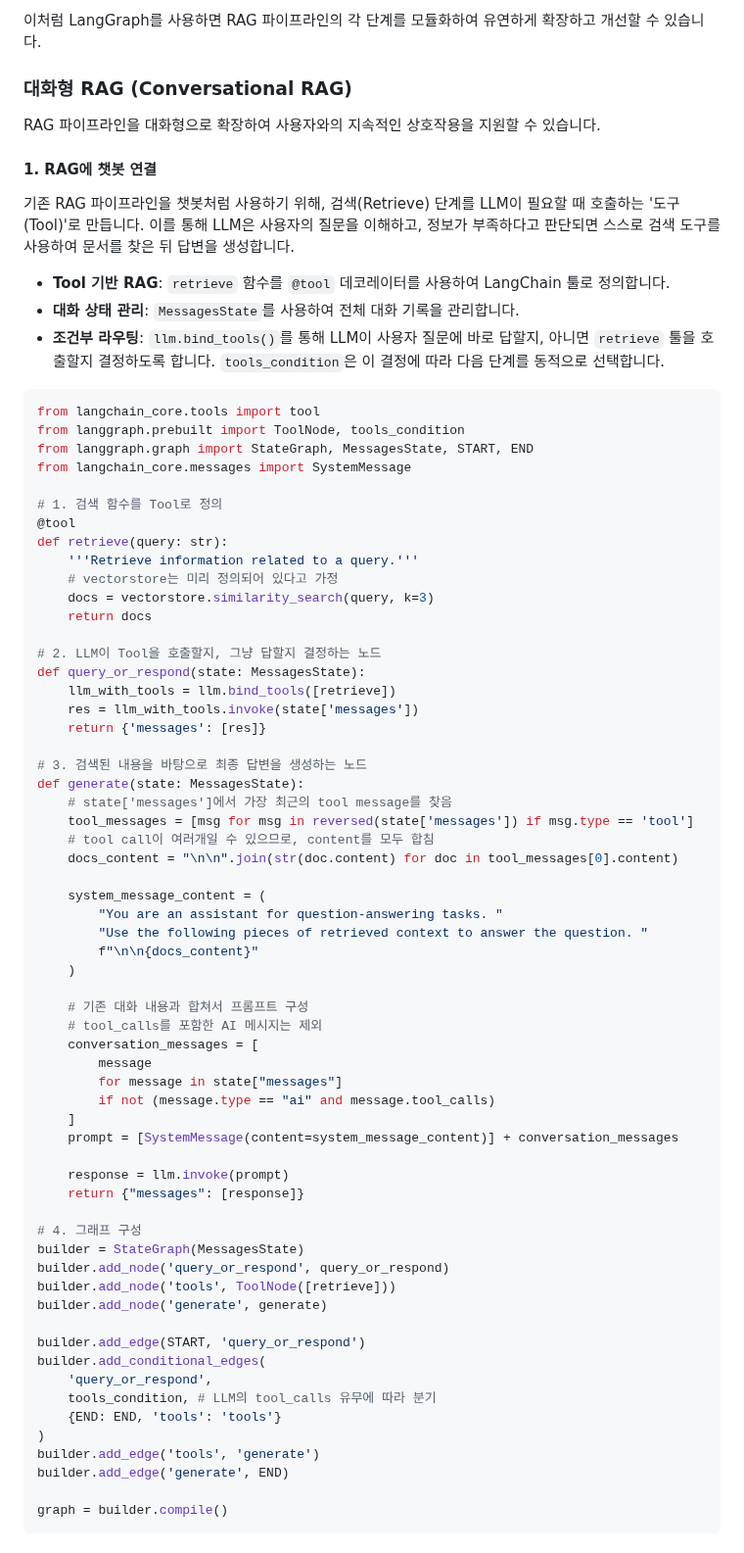
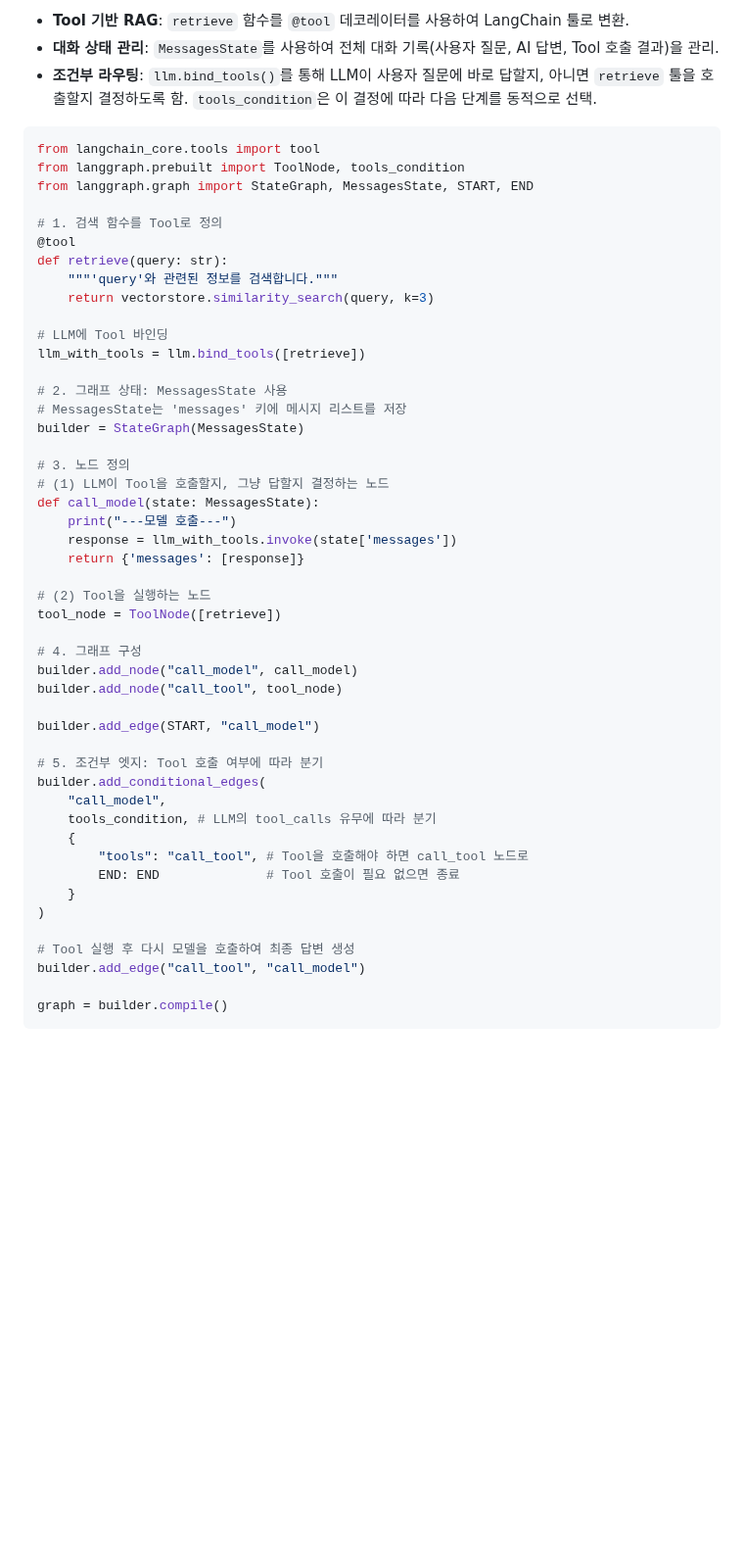
Before and after one commit to krystallinekim/TIL, a Markdown page: LLM_agent/07-langgraph_rag.md, the part around one of its changes. Shown at 98% size. GitHub-like rendering; blank space fills up the shorter version.

````diff
--- a/LLM_agent/07-langgraph_rag.md
+++ b/LLM_agent/07-langgraph_rag.md
@@ -172,77 +178,53 @@ graph.invoke({'question': '그그 문서 앞쪽에 LLM 작ㅇ업 분배인가
-이처럼 LangGraph를 사용하면 RAG 파이프라인의 각 단계를 모듈화하여 유연하게 확장하고 개선할 수 있습니다.
-
-
-### 대화형 RAG (Conversational RAG)
-
-RAG 파이프라인을 대화형으로 확장하여 사용자와의 지속적인 상호작용을 지원할 수 있습니다.
-
-#### 1. RAG에 챗봇 연결
-
-기존 RAG 파이프라인을 챗봇처럼 사용하기 위해, 검색(Retrieve) 단계를 LLM이 필요할 때 호출하는 '도구(Tool)'로 만듭니다. 이를 통해 LLM은 사용자의 질문을 이해하고, 정보가 부족하다고 판단되면 스스로 검색 도구를 사용하여 문서를 찾은 뒤 답변을 생성합니다.
-
--   **Tool 기반 RAG**: `retrieve` 함수를 `@tool` 데코레이터를 사용하여 LangChain 툴로 정의합니다.
--   **대화 상태 관리**: `MessagesState`를 사용하여 전체 대화 기록을 관리합니다.
--   **조건부 라우팅**: `llm.bind_tools()`를 통해 LLM이 사용자 질문에 바로 답할지, 아니면 `retrieve` 툴을 호출할지 결정하도록 합니다. `tools_condition`은 이 결정에 따라 다음 단계를 동적으로 선택합니다.
+-   **Tool 기반 RAG**: `retrieve` 함수를 `@tool` 데코레이터를 사용하여 LangChain 툴로 변환.
+-   **대화 상태 관리**: `MessagesState`를 사용하여 전체 대화 기록(사용자 질문, AI 답변, Tool 호출 결과)을 관리.
+-   **조건부 라우팅**: `llm.bind_tools()`를 통해 LLM이 사용자 질문에 바로 답할지, 아니면 `retrieve` 툴을 호출할지 결정하도록 함. `tools_condition`은 이 결정에 따라 다음 단계를 동적으로 선택.
 
 ```python
 from langchain_core.tools import tool
 from langgraph.prebuilt import ToolNode, tools_condition
 from langgraph.graph import StateGraph, MessagesState, START, END
-from langchain_core.messages import SystemMessage
 
 # 1. 검색 함수를 Tool로 정의
 @tool
 def retrieve(query: str):
-    '''Retrieve information related to a query.'''
-    # vectorstore는 미리 정의되어 있다고 가정
-    docs = vectorstore.similarity_search(query, k=3)
-    return docs
+    """'query'와 관련된 정보를 검색합니다."""
+    return vectorstore.similarity_search(query, k=3)
 
-# 2. LLM이 Tool을 호출할지, 그냥 답할지 결정하는 노드
-def query_or_respond(state: MessagesState):
-    llm_with_tools = llm.bind_tools([retrieve])
-    res = llm_with_tools.invoke(state['messages'])
-    return {'messages': [res]}
+# LLM에 Tool 바인딩
+llm_with_tools = llm.bind_tools([retrieve])
 
-# 3. 검색된 내용을 바탕으로 최종 답변을 생성하는 노드
-def generate(state: MessagesState):
-    # state['messages']에서 가장 최근의 tool message를 찾음
-    tool_messages = [msg for msg in reversed(state['messages']) if msg.type == 'tool']
-    # tool call이 여러개일 수 있으므로, content를 모두 합침
-    docs_content = "\n\n".join(str(doc.content) for doc in tool_messages[0].content)
+# 2. 그래프 상태: MessagesState 사용
+# MessagesState는 'messages' 키에 메시지 리스트를 저장
+builder = StateGraph(MessagesState)
 
-    system_message_content = (
-        "You are an assistant for question-answering tasks. "
-        "Use the following pieces of retrieved context to answer the question. "
-        f"\n\n{docs_content}"
-    )
+# 3. 노드 정의
+# (1) LLM이 Tool을 호출할지, 그냥 답할지 결정하는 노드
+def call_model(state: MessagesState):
+    print("---모델 호출---")
+    response = llm_with_tools.invoke(state['messages'])
+    return {'messages': [response]}
 
-    # 기존 대화 내용과 합쳐서 프롬프트 구성
-    # tool_calls를 포함한 AI 메시지는 제외
-    conversation_messages = [
-        message
-        for message in state["messages"]
-        if not (message.type == "ai" and message.tool_calls)
-    ]
-    prompt = [SystemMessage(content=system_message_content)] + conversation_messages
-
-    response = llm.invoke(prompt)
-    return {"messages": [response]}
+# (2) Tool을 실행하는 노드
+tool_node = ToolNode([retrieve])
 
 # 4. 그래프 구성
-builder = StateGraph(MessagesState)
-builder.add_node('query_or_respond', query_or_respond)
-builder.add_node('tools', ToolNode([retrieve]))
-builder.add_node('generate', generate)
+builder.add_node("call_model", call_model)
+builder.add_node("call_tool", tool_node)
 
-builder.add_edge(START, 'query_or_respond')
+builder.add_edge(START, "call_model")
+
+# 5. 조건부 엣지: Tool 호출 여부에 따라 분기
 builder.add_conditional_edges(
-    'query_or_respond',
+    "call_model",
     tools_condition, # LLM의 tool_calls 유무에 따라 분기
-    {END: END, 'tools': 'tools'}
+    {
+        "tools": "call_tool", # Tool을 호출해야 하면 call_tool 노드로
+        END: END              # Tool 호출이 필요 없으면 종료
+    }
 )
-builder.add_edge('tools', 'generate')
-builder.add_edge('generate', END)
+
+# Tool 실행 후 다시 모델을 호출하여 최종 답변 생성
+builder.add_edge("call_tool", "call_model")
 
 graph = builder.compile()
 ```
````
Also changed, not shown: other parts of LLM_agent/07-langgraph_rag.md (+106 -142 lines).
